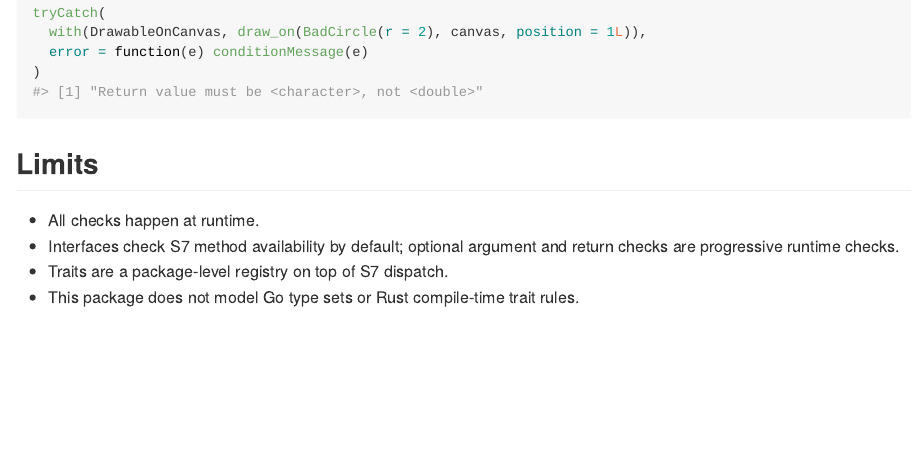
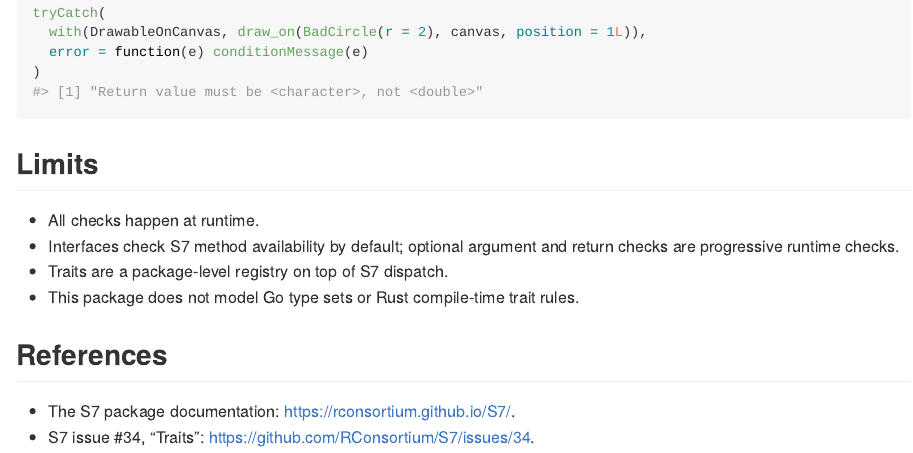
Before and after one commit to sounkou-bioinfo/s7contract, an R Markdown document (README.Rmd): the page in a window 1100 px wide, from 3020 px down. The pictures show the output file README.md that the author committed with the source, drawn offline in the style of GitHub; badge pictures from the web are left out.

Commit message:
Bump dev version and cite S7 traits discussion

```diff
--- a/README.Rmd
+++ b/README.Rmd
@@ -163,3 +163,8 @@ tryCatch(
   return checks are progressive runtime checks.
 - Traits are a package-level registry on top of S7 dispatch.
 - This package does not model Go type sets or Rust compile-time trait rules.
+
+## References
+
+- The S7 package documentation: <https://rconsortium.github.io/S7/>.
+- S7 issue #34, "Traits": <https://github.com/RConsortium/S7/issues/34>.
```
Also changed, not shown: NEWS.md (+4 -0 lines), vignettes/s7-interfaces-and-traits.Rmd (+1 -0 lines), README.md, 1 other file.
